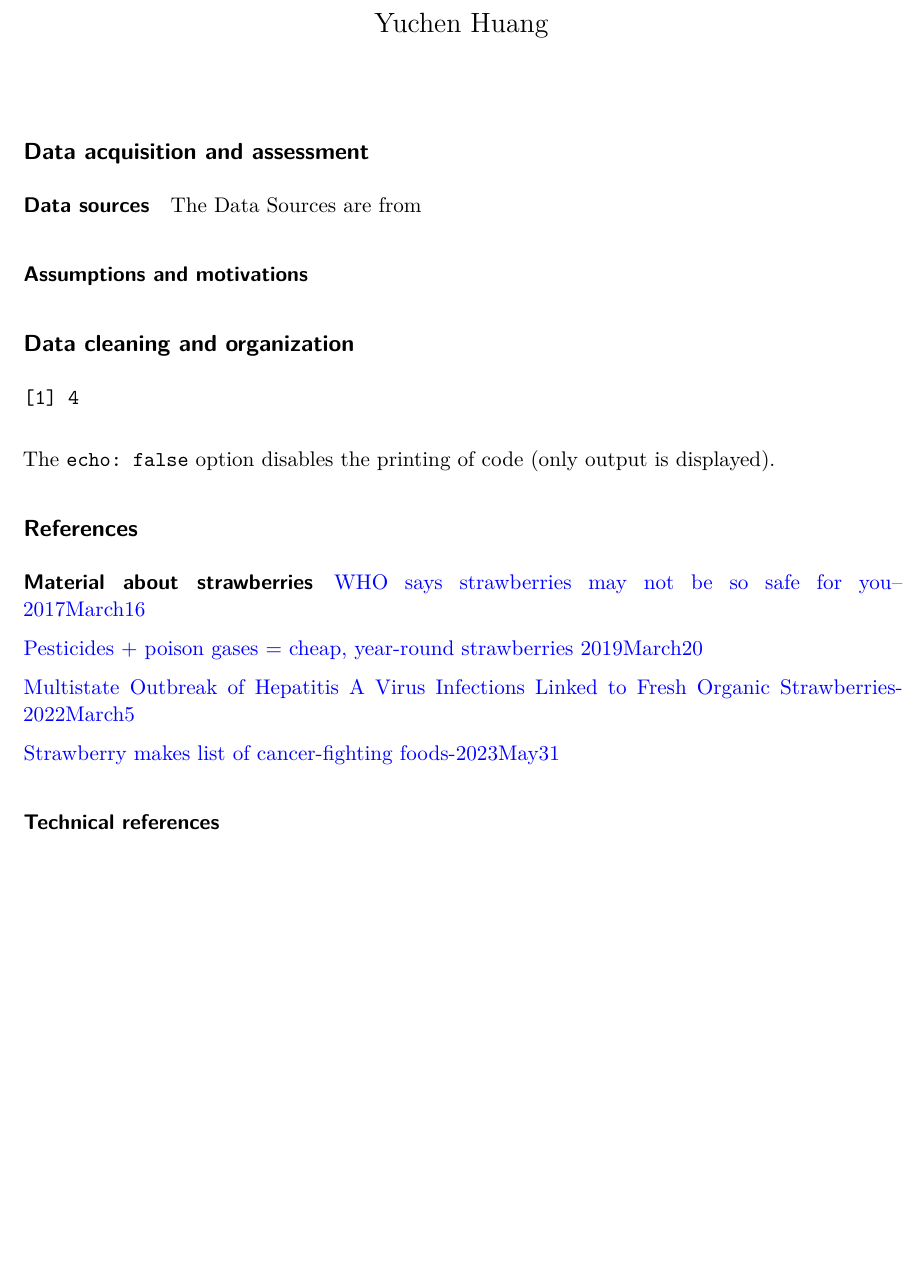
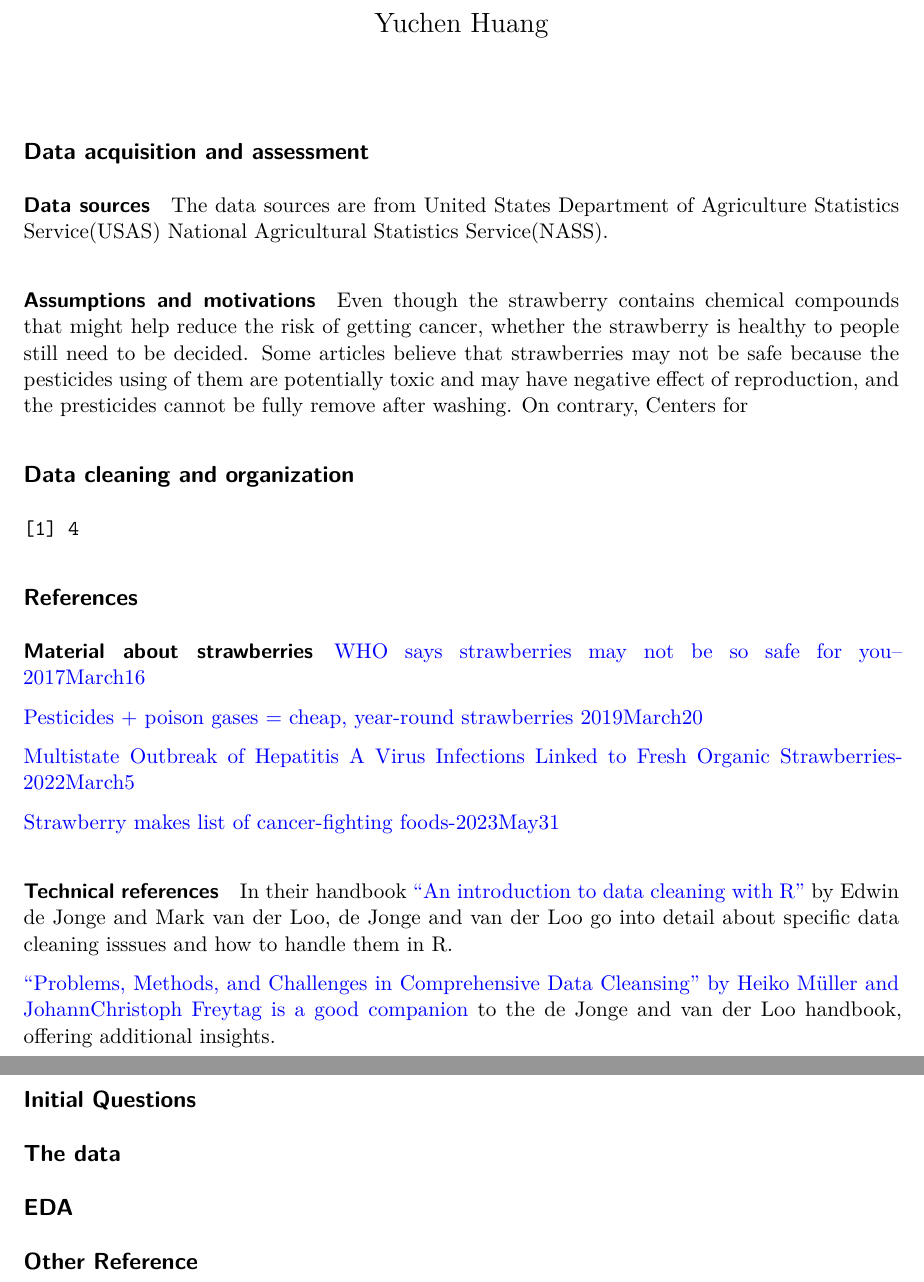
Before and after one commit to uyhuang/Project-Stawberry, a Quarto document (Strawberry_EDA_Report.qmd): part of the page before the commit and two parts of pages 1 and 2 of 2 after it, the two joined at a grey line, cut so that both start at the same text, the shorter picture padded with empty space. Rendered offline with R 4.5, knitr and Pandoc in place of Quarto, then LaTeX, with nearby package versions.

Commit message:
data sources& assesment

````diff
--- a/Strawberry_EDA_Report.qmd
+++ b/Strawberry_EDA_Report.qmd
@@ -11,9 +11,11 @@ editor: visual
 
 #### Data sources
 
-The Data Sources are from
+The data sources are from United States Department of Agriculture Statistics Service(USAS) National Agricultural Statistics Service(NASS).
 
 #### Assumptions and motivations
+
+Even though the strawberry contains chemical compounds that might help reduce the risk of getting cancer, whether the strawberry is healthy to people still need to be decided. Some articles believe that strawberries may not be safe because the pesticides using of them are potentially toxic and may have negative effect of reproduction, and the presticides cannot be fully remove after washing. On contrary, Centers for
 
 ## Data cleaning and organization
 
@@ -21,8 +23,6 @@ The Data Sources are from
 #| echo: false
 2 * 2
 ```
-
-The `echo: false` option disables the printing of code (only output is displayed).
 
 ## References
 
@@ -37,3 +37,15 @@ The `echo: false` option disables the printing of code (only output is displayed
 [Strawberry makes list of cancer-fighting foods-2023May31](https://issuu.com/mechlocal/docs/053123_mech_asf/s/25386339)
 
 #### Technical references
+
+In their handbook ["An introduction to data cleaning with R"](https://cran.r-project.org/doc/contrib/de_Jonge+van_der_Loo-Introduction_to_data_cleaning_with_R.pdf) by Edwin de Jonge and Mark van der Loo, de Jonge and van der Loo go into detail about specific data cleaning isssues and how to handle them in R.
+
+["Problems, Methods, and Challenges in Comprehensive Data Cleansing" by Heiko Müller and JohannChristoph Freytag is a good companion](https://www.researchgate.net/publication/228929938_Problems_methods_and_challenges_in_comprehensive_data_cleansing) to the de Jonge and van der Loo handbook, offering additional insights.
+
+## Initial Questions
+
+## The data
+
+## EDA
+
+## Other Reference
````
Also changed, not shown: 1 other file.
